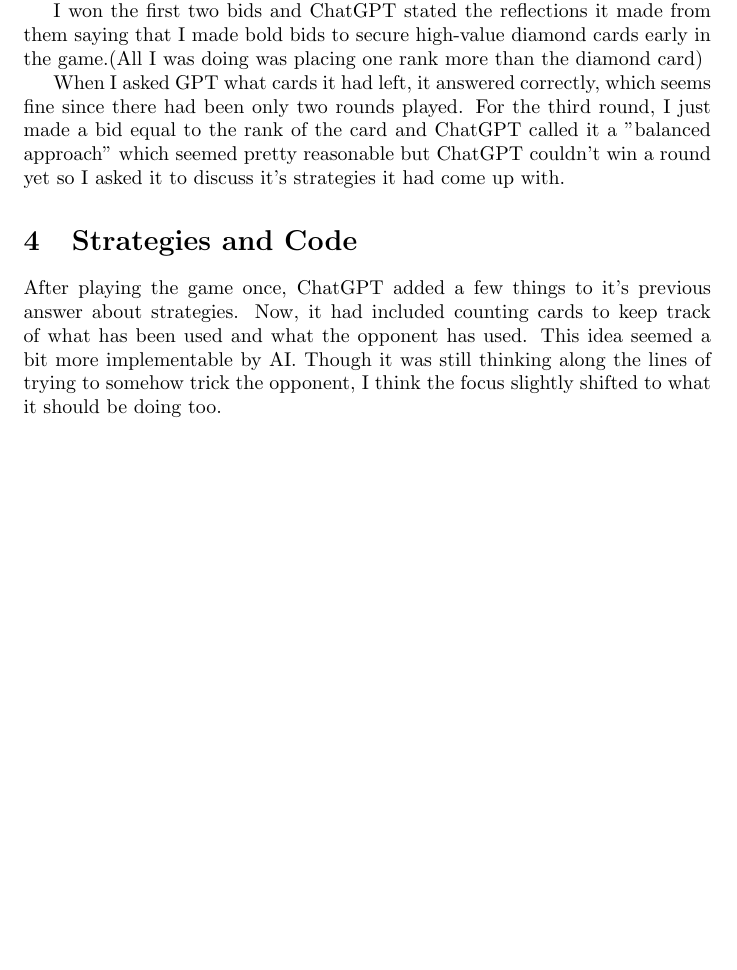
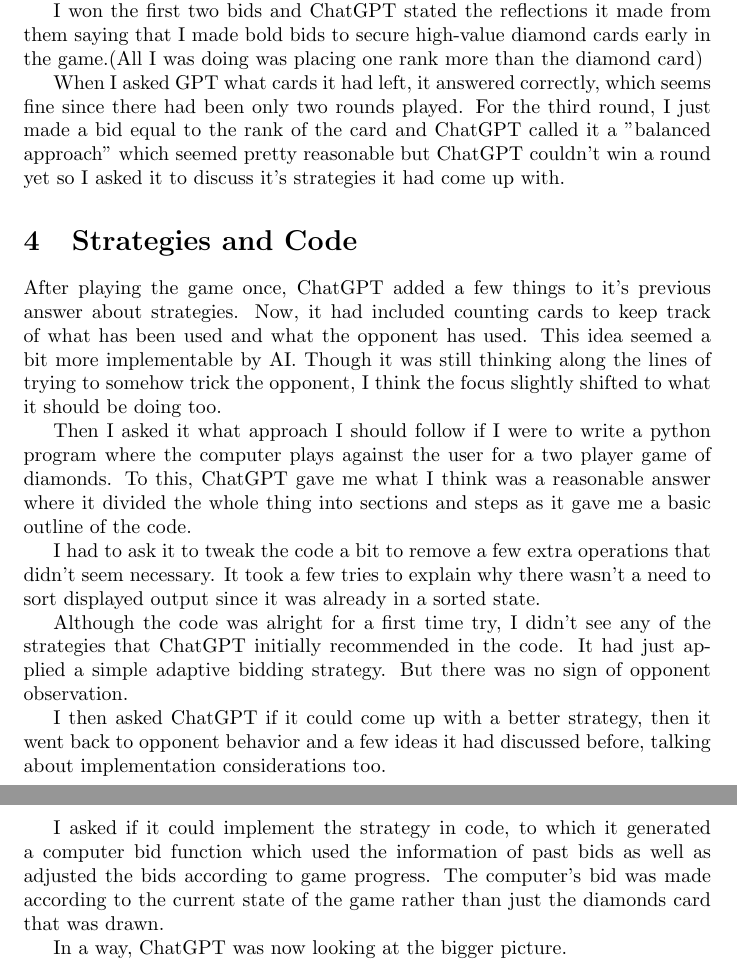
Before and after one commit to TanyaSingh103/WE-Module3, a LaTeX document (diamonds/essay.tex): part of page 2 of 2 before the commit and two parts of pages 2 and 3 of 3 after it, the two joined at a grey line, cut so that both start at the same text, the shorter picture padded with empty space. Compiled offline with pdfLaTeX.

Commit message:
Update essay.tex
done with the strategies and code description

```diff
--- a/diamonds/essay.tex
+++ b/diamonds/essay.tex
@@ -38,4 +38,16 @@
 \section{Strategies and Code}
 After playing the game once, ChatGPT added a few things to it's previous answer about strategies. Now, it had included counting cards to keep track of what has been used and what the opponent has used. This idea seemed a bit more implementable by AI. Though it was still thinking along the lines of trying to somehow trick the opponent, I think the focus slightly shifted to what it should be doing too.
 
+Then I asked it what approach I should follow if I were to write a python program where the computer plays against the user for a two player game of diamonds. To this, ChatGPT gave me what I think was a reasonable answer where it divided the whole thing into sections and steps as it gave me a basic outline of the code.
+
+I had to ask it to tweak the code a bit to remove a few extra operations that didn't seem necessary. It took a few tries to explain why there wasn't a need to sort displayed output since it was already in a sorted state.
+
+Although the code was alright for a first time try, I didn't see any of the strategies that ChatGPT initially recommended in the code. It had just applied a simple adaptive bidding strategy. But there was no sign of opponent observation.
+
+I then asked ChatGPT if it could come up with a better strategy, then it went back to opponent behavior and a few ideas it had discussed before, talking about implementation considerations too.
+
+I asked if it could implement the strategy in code, to which it generated a computer bid function which used the information of past bids as well as adjusted the bids according to game progress. The computer's bid was made according to the current state of the game rather than just the diamonds card that was drawn.
+
+In a way, ChatGPT was now looking at the bigger picture.
+
 \end{document}
```
